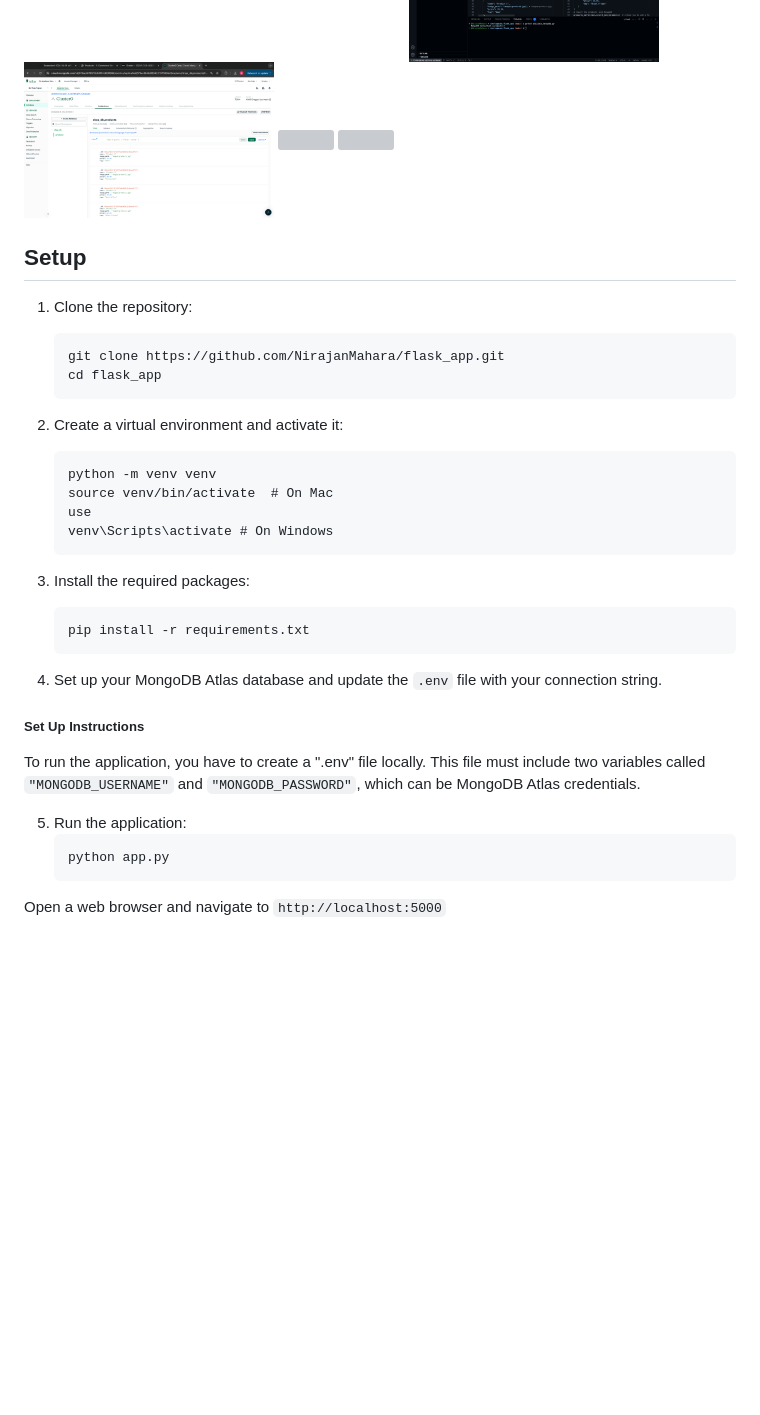
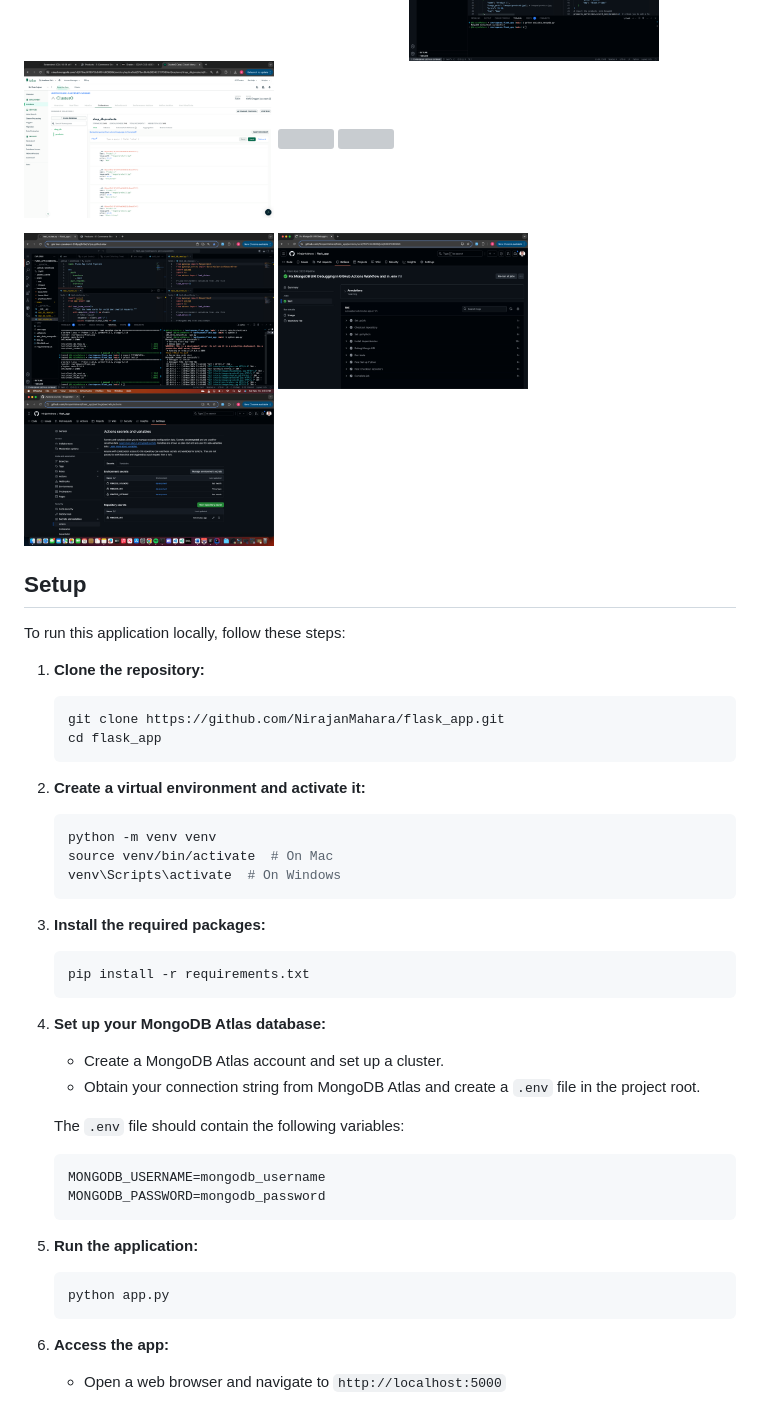
Before and after one commit to NirajanMahara/flask_app, a Markdown page: README.md, the part around the change printed below. GitHub-like rendering; pictures changed too: static/images/Screenshot 2024-11-16 at 4.49.53 PM.png (added), static/images/Screenshot 2024-11-16 at 4.51.17 PM.png (added), static/images/Screenshot 2024-11-16 at 4.53.34 PM.png (added); blank space fills up the shorter version; grey boxes are pictures that could not be loaded.

Commit message:
Updated README to include MongoDB data management and CI/CD pipeline

````diff
--- a/README.md
+++ b/README.md
@@ -31,35 +41,40 @@ updated preview & the script to add the data to MongoDB
 ## Setup
 
-1. Clone the repository:
-   ```
+To run this application locally, follow these steps:
+
+1. **Clone the repository:**
+   ```bash
    git clone https://github.com/NirajanMahara/flask_app.git
    cd flask_app
    ```
 
-2. Create a virtual environment and activate it:
-   ```
+2. **Create a virtual environment and activate it:**
+   ```bash
    python -m venv venv
    source venv/bin/activate  # On Mac
-   use
-   venv\Scripts\activate # On Windows
+   venv\Scripts\activate  # On Windows
    ```
 
-3. Install the required packages:
-   ```
+3. **Install the required packages:**
+   ```bash
    pip install -r requirements.txt
    ```
 
-4. Set up your MongoDB Atlas database and update the `.env` file with your connection string.
+4. **Set up your MongoDB Atlas database:**
+   - Create a MongoDB Atlas account and set up a cluster.
+   - Obtain your connection string from MongoDB Atlas and create a `.env` file in the project root.
 
-##### Set Up Instructions
-To run the application, you have to create a ".env" file locally.
-This file must include two variables called ```"MONGODB_USERNAME"``` and ```"MONGODB_PASSWORD"```,
-which can be MongoDB Atlas credentials.
+   The `.env` file should contain the following variables:
+   ```env
+   MONGODB_USERNAME=mongodb_username
+   MONGODB_PASSWORD=mongodb_password
+   ```
 
-5. Run the application:
-   ```
+5. **Run the application:**
+   ```bash
    python app.py
    ```
 
-Open a web browser and navigate to `http://localhost:5000`
+6. **Access the app:**
+   - Open a web browser and navigate to `http://localhost:5000`
 
````
Also changed, not shown: other parts of README.md (+163 -9 lines).
